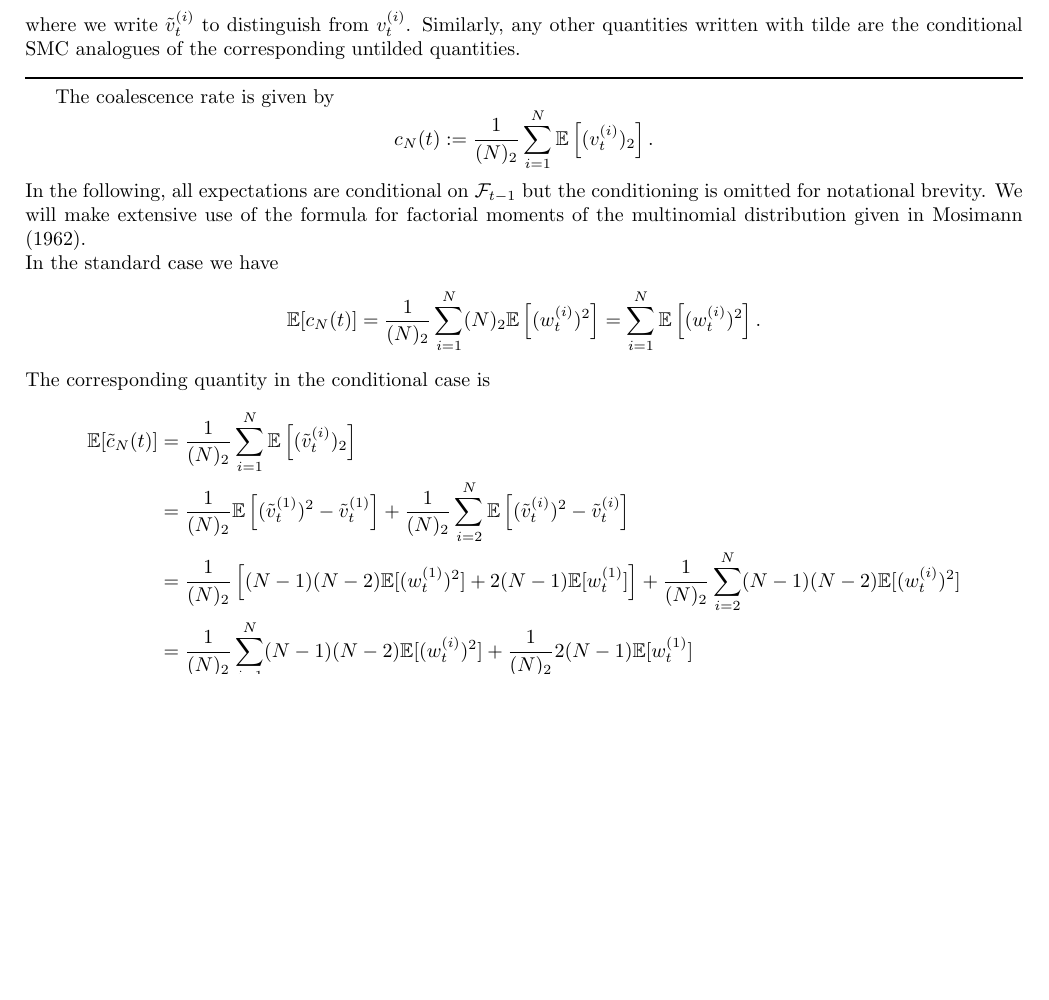
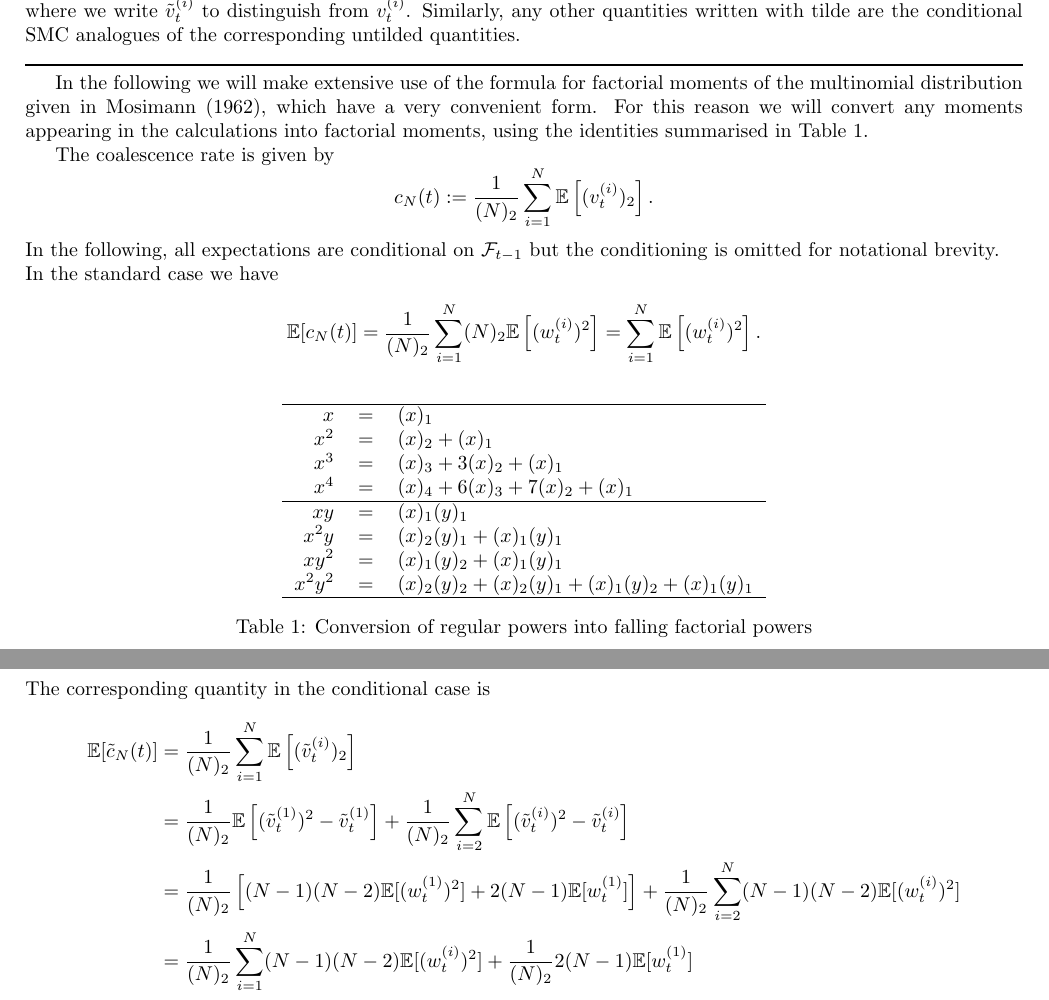
Before and after one commit to suziebrown/phd, a LaTeX document (phd/latex/condSMC_calcns_neat.tex): part of page 1 of 4 before the commit and two parts of pages 1 and 2 of 4 after it, the two joined at a grey line, cut so that both start at the same text, the shorter picture padded with empty space. Compiled offline with pdfLaTeX.

Commit message:
added conversion table for regular/factorial powers

```diff
--- a/phd/latex/condSMC_calcns_neat.tex
+++ b/phd/latex/condSMC_calcns_neat.tex
@@ -44,12 +44,32 @@ In conditional SMC we condition on the immortal line surviving each resampling s
 where we write $\vttilde{i}$ to distinguish from $\vt{i}$. Similarly, any other quantities written with tilde are the conditional SMC analogues of the corresponding untilded quantities.
 \myrule
 
+In the following we will make extensive use of the formula for factorial moments of the multinomial distribution given in \citet{mosimann1962}, which have a very convenient form. For this reason we will convert any moments appearing in the calculations into factorial moments, using the identities summarised in Table \ref{tab:fact_powers}.
+
+\begin{table}
+\centering
+\begin{tabular}{r c l}
+\hline
+$x$ & $=$ & $(x)_1$ \\
+$x^2$ & $=$ & $(x)_2 + (x)_1$ \\
+$x^3$ & $=$ & $(x)_3 + 3(x)_2 + (x)_1$ \\
+$x^4$ & $=$ & $(x)_4 + 6(x)_3 + 7(x)_2 + (x)_1$ \\
+\hline
+$xy$ & $=$ & $(x)_1(y)_1$ \\
+$x^2y$ & $=$ & $(x)_2(y)_1 + (x)_1(y)_1$ \\
+$xy^2$ & $=$ & $(x)_1(y)_2 + (x)_1(y)_1$ \\
+$x^2y^2$ & $=$ & $(x)_2(y)_2 + (x)_2(y)_1 + (x)_1(y)_2 +  (x)_1(y)_1$ \\
+\hline
+\end{tabular}
+\caption{Conversion of regular powers into falling factorial powers}
+\label{tab:fact_powers}
+\end{table}
+
 The coalescence rate is given by
 \begin{equation*}
 c_N(t) := \frac{1}{(N)_2} \sum_{i=1}^{N} \E\left[ (\vt{i})_2 \right].
 \end{equation*}
-In the following, all expectations are conditional on $\F$ but the conditioning is omitted for notational brevity.
-We will make extensive use of the formula for factorial moments of the multinomial distribution given in \citet{mosimann1962}.\\
+In the following, all expectations are conditional on $\F$ but the conditioning is omitted for notational brevity.\\
 In the standard case we have
 \begin{equation*}
 \E[c_N(t)] = \frac{1}{(N)_2} \sum_{i=1}^{N} (N)_2 \E\left[(\wt{i})^2\right] = \sum_{i=1}^{N} \E\left[(\wt{i})^2\right].
```
Also changed, not shown: phd/latex/condSMC_calcns_neat.bbl (added), phd/latex/condSMC_calcns_neat.pdf, 4 other files.
